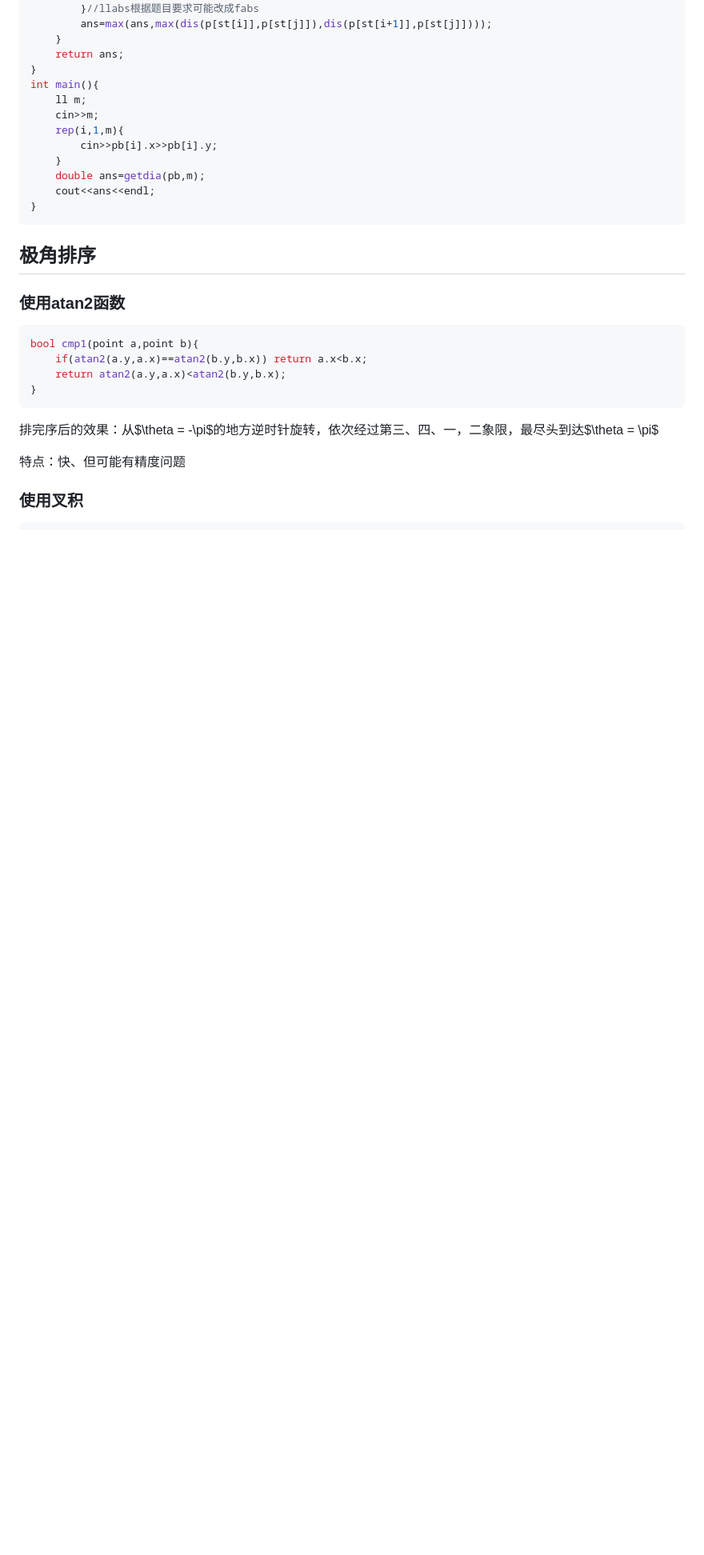
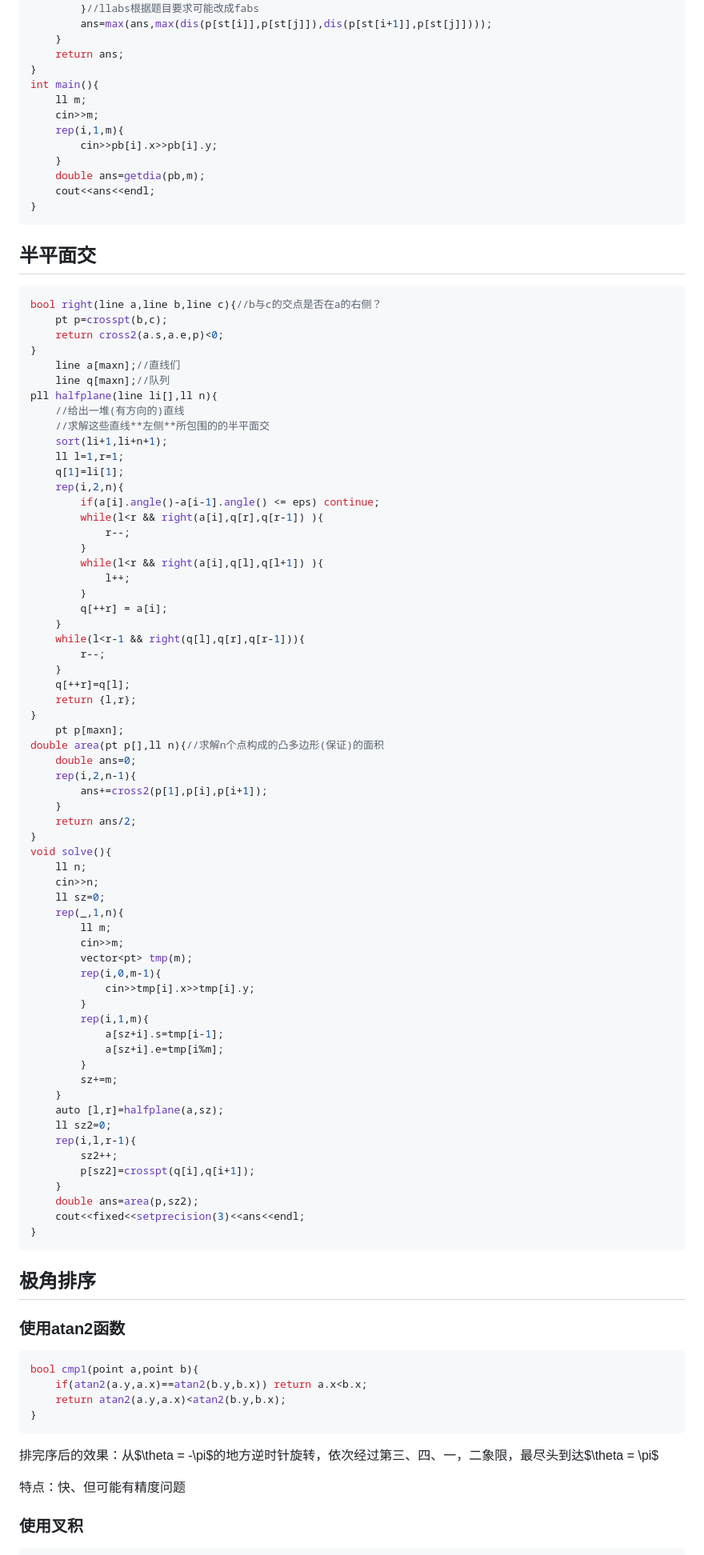
Before and after one commit to a48zhang/coolcptemplate.github.io, a Markdown page: 6-计算几何.md, the part around one of its changes. Shown at 80% size. GitHub-like rendering; blank space fills up the shorter version.

Commit message:
add half plane intersection

````diff
--- a/6-计算几何.md
+++ b/6-计算几何.md
@@ -189,6 +219,72 @@ int main(){
 }
 ```
 
+## 半平面交
+```cpp
+bool right(line a,line b,line c){//b与c的交点是否在a的右侧？
+    pt p=crosspt(b,c);
+    return cross2(a.s,a.e,p)<0;
+}
+    line a[maxn];//直线们
+    line q[maxn];//队列
+pll halfplane(line li[],ll n){
+    //给出一堆(有方向的)直线
+    //求解这些直线**左侧**所包围的的半平面交
+    sort(li+1,li+n+1);
+    ll l=1,r=1;
+    q[1]=li[1];
+    rep(i,2,n){
+        if(a[i].angle()-a[i-1].angle() <= eps) continue;
+        while(l<r && right(a[i],q[r],q[r-1]) ){
+            r--;
+        }
+        while(l<r && right(a[i],q[l],q[l+1]) ){
+            l++;
+        }
+        q[++r] = a[i];
+    }
+    while(l<r-1 && right(q[l],q[r],q[r-1])){
+        r--;
+    }
+    q[++r]=q[l];
+    return {l,r};
+}
+    pt p[maxn];
+double area(pt p[],ll n){//求解n个点构成的凸多边形(保证)的面积
+    double ans=0;
+    rep(i,2,n-1){
+        ans+=cross2(p[1],p[i],p[i+1]);
+    }
+    return ans/2;
+}
+void solve(){
+    ll n;
+    cin>>n;
+    ll sz=0;
+    rep(_,1,n){
+        ll m;
+        cin>>m;
+        vector<pt> tmp(m);
+        rep(i,0,m-1){
+            cin>>tmp[i].x>>tmp[i].y;
+        }
+        rep(i,1,m){
+            a[sz+i].s=tmp[i-1];
+            a[sz+i].e=tmp[i%m];
+        }
+        sz+=m;
+    }
+    auto [l,r]=halfplane(a,sz);
+    ll sz2=0;
+    rep(i,l,r-1){
+        sz2++;
+        p[sz2]=crosspt(q[i],q[i+1]);
+    }
+    double ans=area(p,sz2);
+    cout<<fixed<<setprecision(3)<<ans<<endl;
+}
+```
+
 ## 极角排序
 
 ### 使用atan2函数
````
Also changed, not shown: other parts of 6-计算几何.md (+40 -10 lines).
